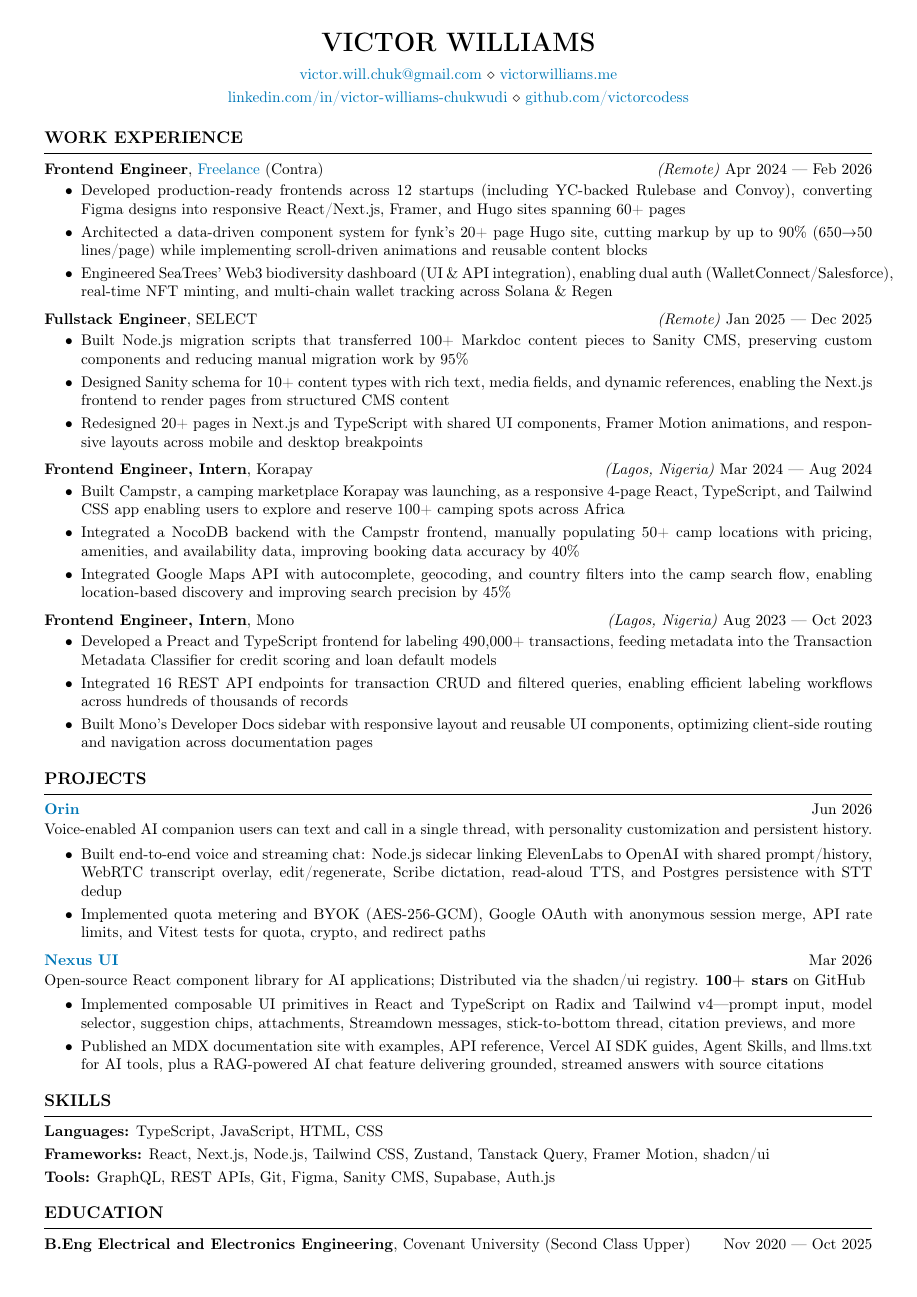
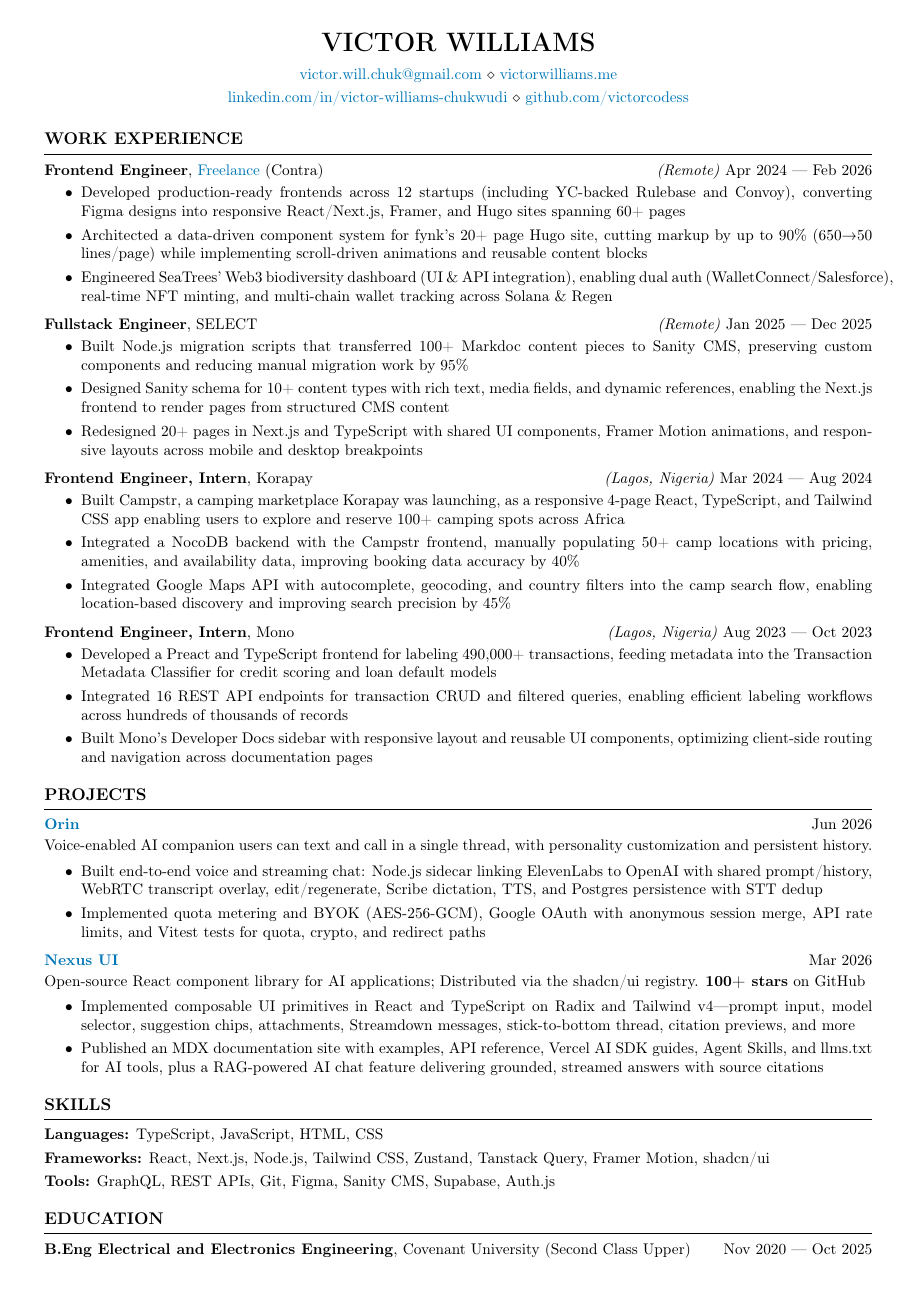
Before and after one commit to victorcodess/latex-resume, a LaTeX CV (main.tex, which reads resume.cls): the whole page. Compiled offline with pdfLaTeX.

Commit message:
chore: update margin and leading

```diff
--- a/main.tex
+++ b/main.tex
@@ -1,7 +1,7 @@
 \DocumentMetadata{lang=en-US, testphase={phase-III}} % tag PDF so copy-paste reflows wrapped lines
 \documentclass{resume}
 
-\usepackage[a4paper,hmargin=0.4in,top=0.3in,bottom=0.2in]{geometry}
+\usepackage[a4paper,hmargin=0.4in,top=0.3in,bottom=0.3in]{geometry}
 
 \name{Victor Williams}
 % \address{+234 706 359 7133 \\ Lagos, Nigeria}
@@ -60,7 +60,7 @@
 %  Built with Next.js, TypeScript, Node.js, Supabase, Zustand, Tanstack Query, Vercel AI SDK, and ElevenLabs \\[-0.5cm]
 \begin{itemize}
     \itemsep -3pt {}
-    \item Built end-to-end voice and streaming chat: Node.js sidecar linking ElevenLabs to OpenAI with shared prompt/history, WebRTC transcript overlay, edit/regenerate, Scribe dictation, read-aloud TTS, and Postgres persistence with STT dedup
+    \item Built end-to-end voice and streaming chat: Node.js sidecar linking ElevenLabs to OpenAI with shared prompt/history, WebRTC transcript overlay, edit/regenerate, Scribe dictation, TTS, and Postgres persistence with STT dedup
     \item Implemented quota metering and BYOK (AES-256-GCM), Google OAuth with anonymous session merge, API rate limits, and Vitest tests for quota, crypto, and redirect paths
 \end{itemize}
 
--- a/resume.cls
+++ b/resume.cls
@@ -24,7 +24,7 @@
 
 \usepackage{anyfontsize}
 
-\renewcommand{\normalsize}{\fontsize{10}{12}\selectfont}
+\renewcommand{\normalsize}{\fontsize{10}{12.25}\selectfont}
 \normalsize
 
 \usepackage{enumitem}
```
